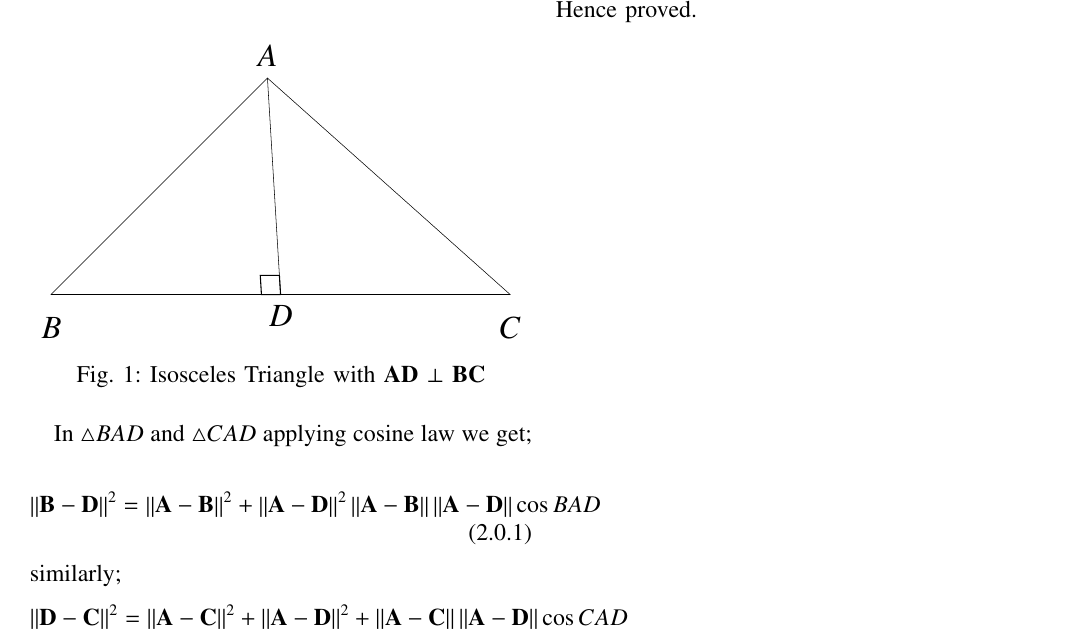
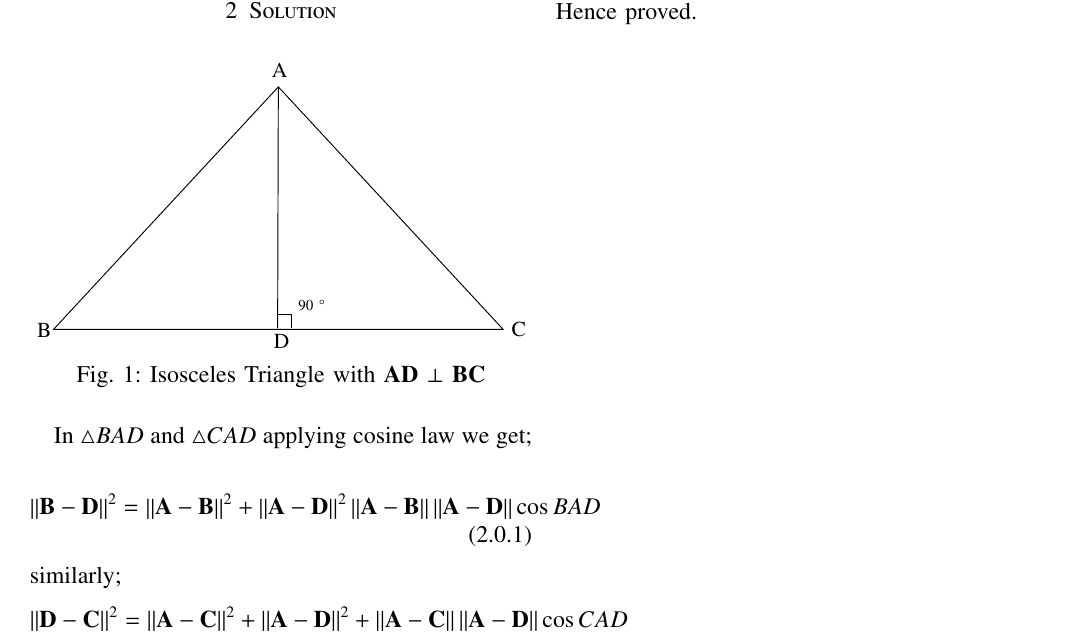
Before and after one commit to neharani289/MatrixTheory, a LaTeX problem sheet (Assignment4/AssignmentMT4.tex, which reads Assignment4/Triangle.tex): part of the page, cut so that both start at the same text. Compiled offline with pdfLaTeX.

Commit message:
Update Triangle.tex

```diff
--- a/Assignment4/Triangle.tex
+++ b/Assignment4/Triangle.tex
@@ -1,29 +1,4 @@
-\documentclass[11pt]{exam}
-\usepackage{tkz-euclide}
-\usepackage[utf8]{inputenc}
-\usepackage[misc]{ifsym}
-\usepackage{amsmath}
-\usepackage{amsfonts}
-\usepackage{mathtools}
-\usepackage{amssymb}
-\usepackage{forest}
-\usepackage{tikz}
-\usepackage{tkz-euclide}
-\usetkzobj{all}
-\begin{document}
-\begin{tikzpicture}
-\tkzDefPoint(0:0){B}
-\tkzDefPoint(0:6){C}
-\tkzDefPoint(45:4){A}
-\tkzDefPoint(0:3){D}
+\tikzset{every picture/.style={line width=0.75pt}}
 
-\tkzLabelPoint[above](A){$A$}
-\tkzLabelPoint[below,yshift=-1.5mm](C){$C$}
-\tkzLabelPoint[below,yshift=-1.5mm](B){$B$}
-\tkzLabelPoint[below](D){$D$}
+\begin{tikzpicture}[x=0.75pt,y=0.75pt,yscale=-1,xscale=1]
 
-\tkzDrawSegment[black!60!black](A,B)
-\tkzDrawSegment[black!60!black](B,C)
-\tkzDrawSegment[black!60!black](A,C)
-\tkzDrawSegment[black!60!black](A,D)
-\tkzMarkRightAngle(A,D,B)
@@ -30,2 +15,9 @@
+\draw (81,280) node [anchor=north west][inner sep=0.75pt]   [align=left] {{\Large B}};
+
+\draw (584,279) node [anchor=north west][inner sep=0.75pt]   [align=left] {{\Large C}};
+
+\draw (332,292) node [anchor=north west][inner sep=0.75pt]   [align=left] {{\Large D}};
+
+\draw (358,256) node [anchor=north west][inner sep=0.75pt]   [align=left] {90 \degree};
+
 \end{tikzpicture}
-\end{document}
```
Also changed, not shown: Assignment4/Triangle.tex (10 more changed lines).
